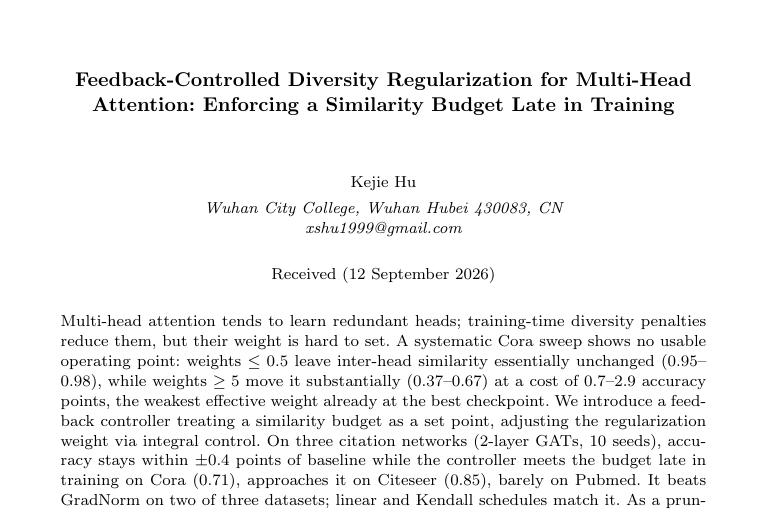
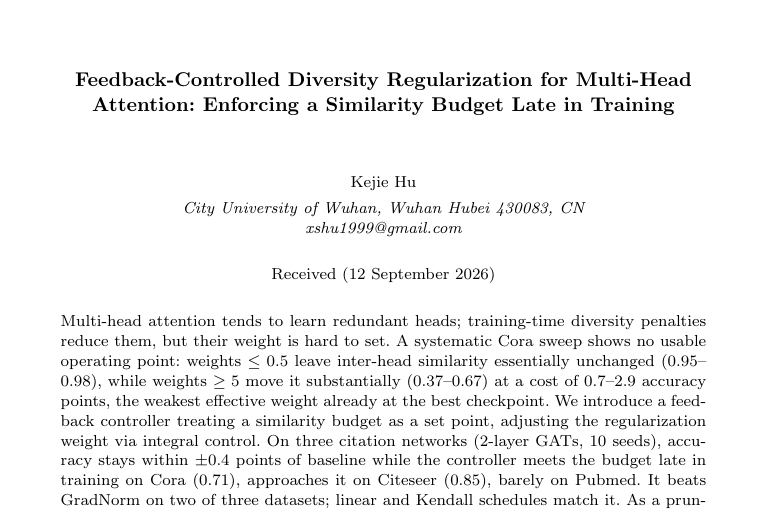
Before and after one commit to HuKejie/div-prune, a LaTeX document (paper/main.tex): part of page 1 of 20, cut so that both start at the same text. Compiled offline with pdfLaTeX.

Commit message:
fix(paper): restore official affiliation 'City University of Wuhan'
The school's award policy (城院科技〔2025〕7号, Art. 3) names the
institution 'City University of Wuhan'; 'Wuhan City College' would
fail the first-completed-unit check. PDF recompiled (20 pages) and the
20260914 submission zip rebuilt.

```diff
--- a/paper/main.tex
+++ b/paper/main.tex
@@ -30,7 +30,7 @@ Attention: Enforcing a Similarity Budget Late in Training}
 
 \author{Kejie Hu}
 
-\address{Wuhan City College, Wuhan Hubei 430083, CN\\
+\address{City University of Wuhan, Wuhan Hubei 430083, CN\\
 \email{xshu1999@gmail.com}}
 
 \maketitle
```
Also changed, not shown: paper/main.pdf.
